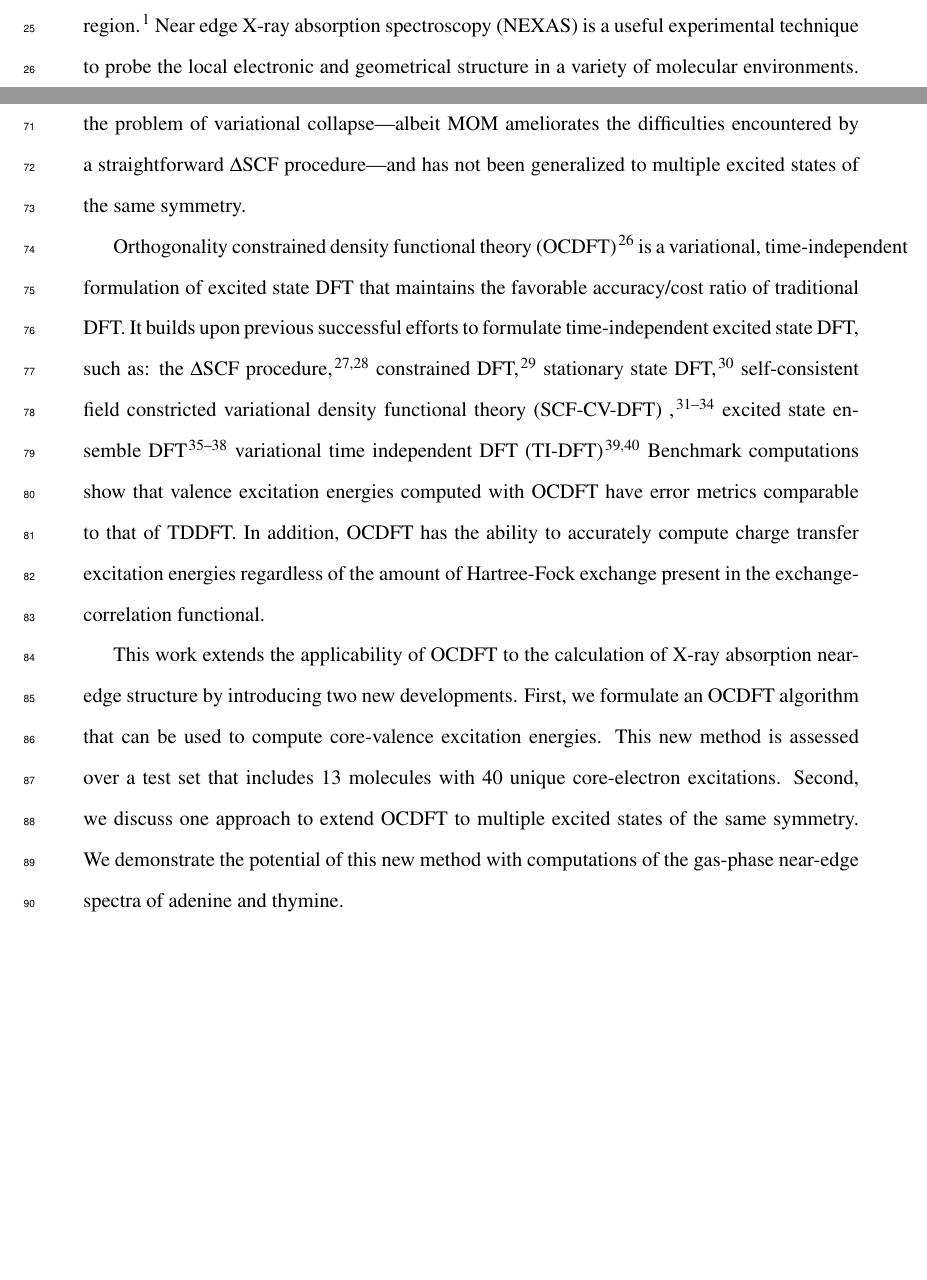
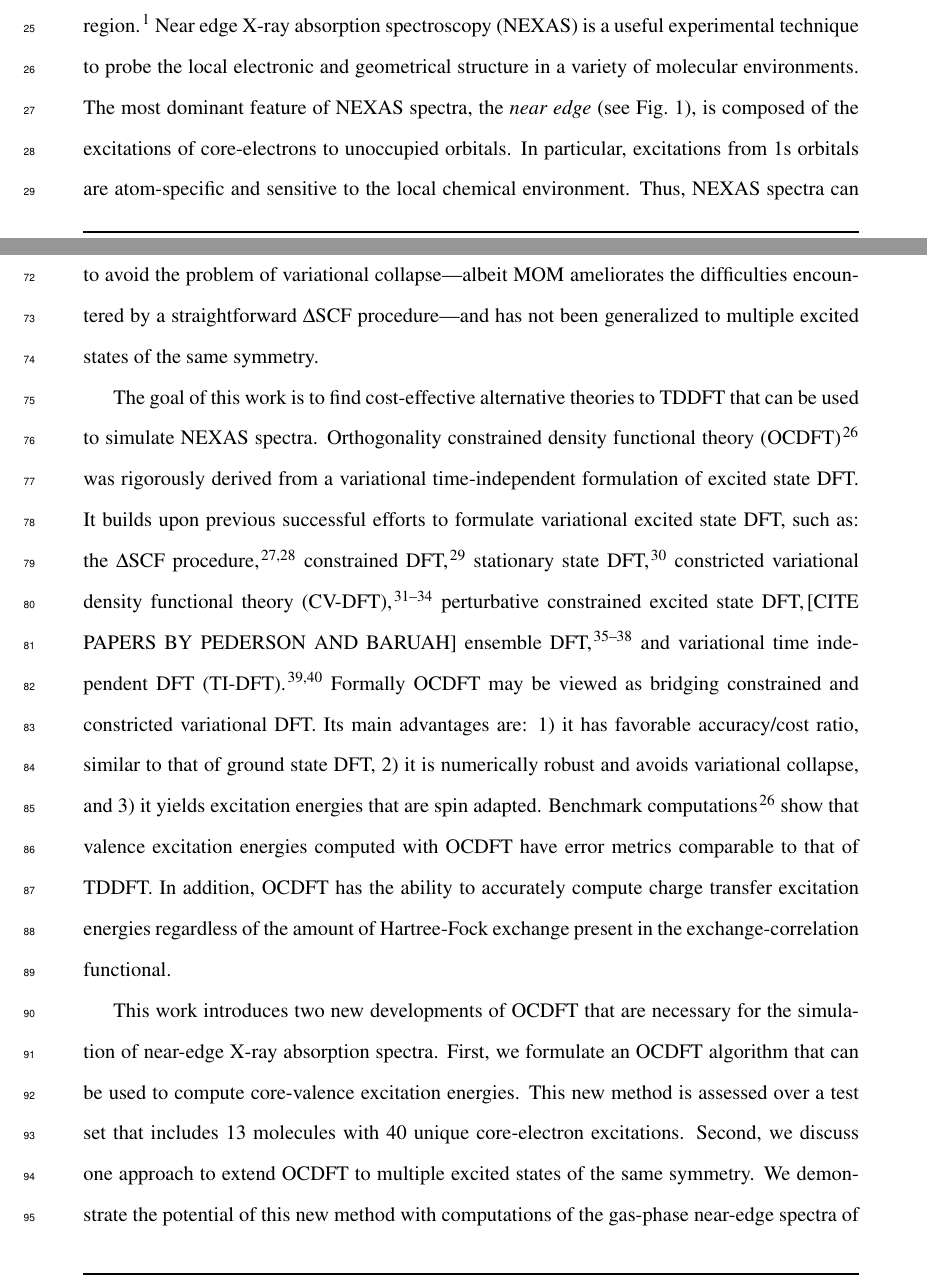
Before and after one commit to WDerricotte/OCDFT_PCCP, a LaTeX document (OCDFT_PCCP.tex): two parts of pages 1 and 4 of 35, joined at a grey line, cut so that both start at the same text, the shorter picture padded with empty space. Compiled offline with pdfLaTeX.

Commit message:
Revision of the introduction.

```diff
--- a/OCDFT_PCCP.tex
+++ b/OCDFT_PCCP.tex
@@ -140,4 +140,7 @@ First published on the web Xth XXXXXXXXXX 200X}}}
 
   \doublespacing
 \section{Introduction}
-The advent of synchrotron light sources created a strong resurgence of spectroscopy in the X-ray region. \cite{mcmillan_synchrotronproposed_1945} Near edge X-ray absorption spectroscopy (NEXAS) is a useful experimental technique to probe the local electronic and geometrical structure in a variety of molecular environments. It has been successfully applied to large biological systems, \cite{hua_refinement_2010} small molecules in the gas phase,\cite{contini_gas-phase_2001} organic thin-films,\cite{hahner_near_2006} and semiconducting materials.\cite{guo_electronic_2011} This wide range of applications is possible because synchrotron light sources can span an energy range that goes from a few electron volts (eVs) \cite{feneberg_synchrotron-based_2011} to hundreds of MeVs.\cite{nakazato_observation_1989}
+The advent of synchrotron light sources created a strong resurgence of spectroscopy in the X-ray region. \cite{mcmillan_synchrotronproposed_1945} Near edge X-ray absorption spectroscopy (NEXAS) is a useful experimental technique to probe the local electronic and geometrical structure in a variety of molecular environments.
+The most dominant feature of NEXAS spectra, the \textit{near edge}  (see Fig.~\ref{fig:nexas-illustration}), is composed of the excitations of core-electrons to unoccupied orbitals.
+In particular, excitations from 1s orbitals are atom-specific and sensitive to the local chemical environment.
+Thus, NEXAS spectra can provide information about the chemical composition and the electronic structure of molecules.
@@ -158,9 +167,14 @@ The inaccuracy of TDDFT for excitations with low values of $\Lambda$ has been at
 
-In the case of core-valence excitations, quantitative agreement with experiment is only attained by using a self-interaction correction (SIC),\cite{tu_core_2007} or range separated hybrid functionals in which the amount of long and short range Hartree--Fock exchange is reparametrized.\cite{besley_time-dependent_2009, nakata_time-dependent_2006} This is often the limiting factor for studying the edge structure of many chemical systems since the optimal amount of Hartree--Fock exchange varies with each unique system being studied.\cite{capano_role_2013,besley_time-dependent_2007,besley_time-dependent_2010} A method that can systematically produce accurate core-excitation energies with traditional hybrid density functionals is highly desirable. The maximum overlap method (MOM) \cite{besley_self-consistent-field_2009} combined with a $\Delta$SCF treatment of core-valence excitations is able to obtain highly accurate excitation energies using conventional functionals. However, this procedure is not guaranteed to avoid the problem of variational collapse---albeit MOM ameliorates the difficulties encountered by a straightforward $\Delta$SCF procedure---and has not been generalized to multiple excited states of the same symmetry.
+In the case of core-valence excitations, quantitative agreement with experiment is only attained by using a self-interaction correction (SIC),\cite{tu_core_2007} or range separated hybrid functionals in which the amount of long and short range Hartree--Fock exchange is reparametrized.\cite{besley_time-dependent_2009, nakata_time-dependent_2006} This is often the limiting factor for studying the edge structure of many chemical systems since the optimal amount of Hartree--Fock exchange varies with each unique system being studied.\cite{capano_role_2013,besley_time-dependent_2007,besley_time-dependent_2010} A general method that can systematically produce accurate core-excitation energies with traditional hybrid density functionals is highly desirable. The maximum overlap method (MOM) \cite{besley_self-consistent-field_2009} combined with a $\Delta$SCF treatment of core-valence excitations is able to obtain highly accurate excitation energies using conventional functionals. However, this procedure is not guaranteed to avoid the problem of variational collapse---albeit MOM ameliorates the difficulties encountered by a straightforward $\Delta$SCF procedure---and has not been generalized to multiple excited states of the same symmetry.
 
-Orthogonality constrained density functional theory (OCDFT)\cite{evangelista_orthogonality_2013}  is a variational, time-independent formulation of excited state DFT that maintains the favorable accuracy/cost ratio of traditional DFT. It builds upon previous successful efforts to formulate time-independent excited state DFT, such as: the $\Delta$SCF procedure, \cite{kowalczyk_assessment_2011,ziegler_calculation_1977} constrained DFT,\cite{wu_constrained_2006} stationary state DFT, \cite{gorling_density-functional_1999} self-consistent field constricted variational density functional theory (SCF-CV-DFT) , \cite{ziegler_relation_2009,ziegler_application_2011,krykunov_self-consistent_2013,ziegler_implementation_2012} excited state ensemble DFT \cite{theophilou_energy_1979,fritsche_generalized_1986,gross_rayleigh-ritz_1988,gross_density-functional_1988} variational time independent DFT (TI-DFT) \cite{levy_variational_1999,nagy_variational_2001} Benchmark computations show that valence excitation energies computed with OCDFT have error metrics comparable to that of TDDFT.  In addition, OCDFT has the ability to accurately compute charge transfer excitation energies regardless of the amount of Hartree-Fock exchange present in the exchange-correlation functional.
+The goal of this work is to find cost-effective alternative theories to TDDFT that can be used to simulate NEXAS spectra.
+Orthogonality constrained density functional theory (OCDFT)\cite{evangelista_orthogonality_2013}  was rigorously derived from a variational time-independent formulation of excited state DFT.
+It builds upon previous successful efforts to formulate variational excited state DFT, such as: the $\Delta$SCF procedure, \cite{kowalczyk_assessment_2011,ziegler_calculation_1977} constrained DFT,\cite{wu_constrained_2006} stationary state DFT, \cite{gorling_density-functional_1999}  constricted variational density functional theory (CV-DFT), \cite{ziegler_relation_2009,ziegler_application_2011,krykunov_self-consistent_2013,ziegler_implementation_2012}
+perturbative constrained excited state DFT,\cite{}[CITE PAPERS BY PEDERSON AND BARUAH] ensemble DFT,\cite{theophilou_energy_1979,fritsche_generalized_1986,gross_rayleigh-ritz_1988,gross_density-functional_1988} and variational time independent DFT (TI-DFT). \cite{levy_variational_1999,nagy_variational_2001}
+Formally OCDFT may be viewed as bridging constrained and constricted variational DFT.  Its main advantages are: 1) it has favorable accuracy/cost ratio, similar to that of ground state DFT, 2) it is numerically robust and avoids variational collapse, and 3) it yields excitation energies that are spin adapted.
+Benchmark computations\cite{evangelista_orthogonality_2013} show that valence excitation energies computed with OCDFT have error metrics comparable to that of TDDFT.  In addition, OCDFT has the ability to accurately compute charge transfer excitation energies regardless of the amount of Hartree-Fock exchange present in the exchange-correlation functional.
 
-This work extends the applicability of OCDFT to the calculation of X-ray  absorption near-edge structure by introducing two new developments.
+This work introduces two new developments of OCDFT that are necessary for the simulation of near-edge X-ray  absorption spectra.
 First, we formulate an OCDFT algorithm that can be used to compute core-valence excitation energies.  This new method is assessed over a test set that includes 13 molecules with 40 unique core-electron excitations.
 Second, we discuss one approach to extend OCDFT to multiple excited states of the same symmetry.
 We demonstrate the potential of this new method with computations of the gas-phase near-edge spectra of adenine and thymine.
```
Also changed, not shown: OCDFT_PCCP.tex (20 more changed lines).
